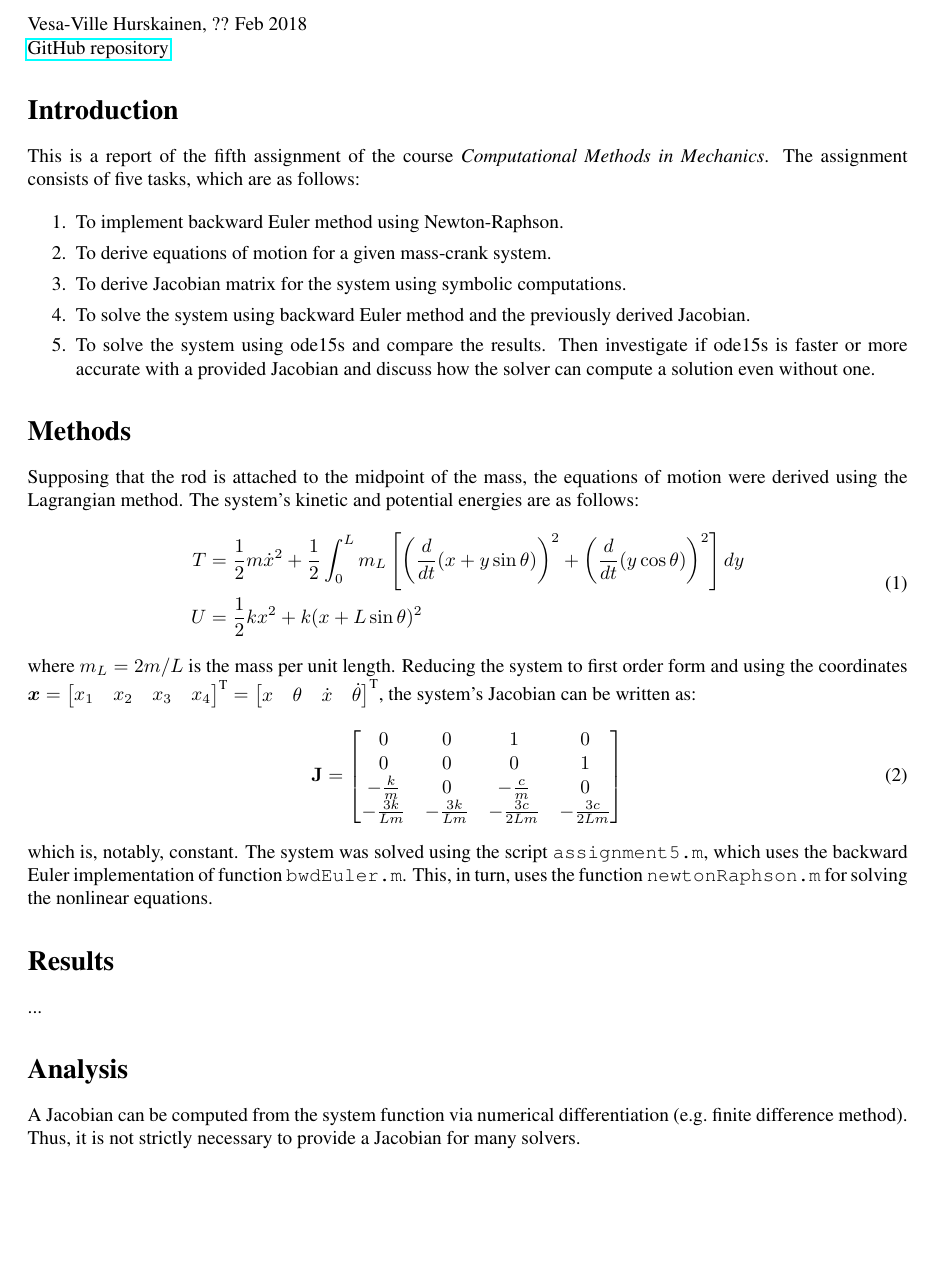
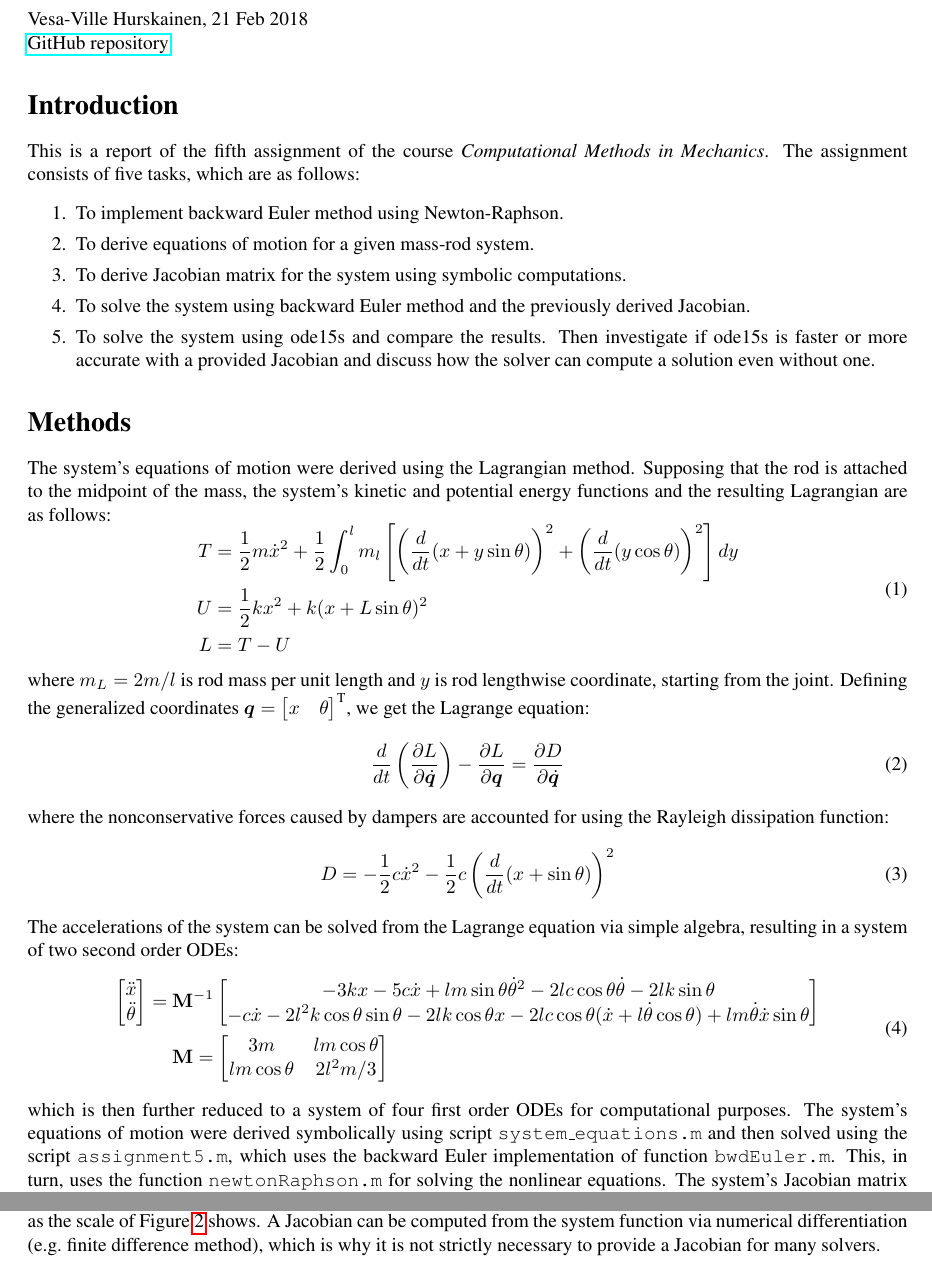
Before and after one commit to VesaVilleHurskainen/cmim2018, a LaTeX document (task05/report_latex/report_task05.tex): part of the page before the commit and two parts of pages 1 and 3 of 3 after it, the two joined at a grey line, cut so that both start at the same text, the shorter picture padded with empty space. Compiled offline with pdfLaTeX.

Commit message:
Task 5: Finalized

```diff
--- a/task05/report_latex/report_task05.tex
+++ b/task05/report_latex/report_task05.tex
@@ -25,37 +25,54 @@
 
 \begin{document}
 	\section*{COMPUTATIONAL METHODS IN MECHANICS: Assignment 5}
-	Vesa-Ville Hurskainen, ?? Feb 2018\\
+	Vesa-Ville Hurskainen, 21 Feb 2018\\
 	\href{https://github.com/VesaVilleHurskainen/cmim2018}{GitHub repository}
 
 	\section*{Introduction}
 	This is a report of the fifth assignment of the course \textit{Computational Methods in Mechanics}. The assignment consists of five tasks, which are as follows:
-
 	\begin{enumerate}
 		\setlength\itemsep{0pt}
 		\item To implement backward Euler method using Newton-Raphson.
-		\item To derive equations of motion for a given mass-crank system.
+		\item To derive equations of motion for a given mass-rod system.
 		\item To derive Jacobian matrix for the system using symbolic computations.
 		\item To solve the system using backward Euler method and the previously derived Jacobian.
 		\item To solve the system using ode15s and compare the results. Then investigate if ode15s is faster or more accurate with a provided Jacobian and discuss how the solver can compute a solution even without one.
 	\end{enumerate}
 
 	\section*{Methods}
-	Supposing that the rod is attached to the midpoint of the mass, the equations of motion were derived using the Lagrangian method. The system's kinetic and potential energies are as follows:
+	The system's equations of motion were derived using the Lagrangian method. Supposing that the rod is attached to the midpoint of the mass, the system's kinetic and potential energy functions and the resulting Lagrangian are as follows:
 	\begin{equation}
 		\begin{aligned}
-		T &= \frac{1}{2} m \dot{x}^2 + \frac{1}{2} \int_{0}^{L} m_L \left[ \left( \frac{d}{dt} (x + y \sin \theta) \right)^2 + \left( \frac{d}{dt} (y \cos \theta) \right)^2 \right] dy \\
-		U &= \frac{1}{2} k x^2 + k (x + L \sin \theta)^2
+		T &= \frac{1}{2} m \dot{x}^2 + \frac{1}{2} \int_{0}^{l} m_l \left[ \left( \frac{d}{dt} (x + y \sin \theta) \right)^2 + \left( \frac{d}{dt} (y \cos \theta) \right)^2 \right] dy \\
+		U &= \frac{1}{2} k x^2 + k (x + L \sin \theta)^2 \\
+		L &= T - U
 		\end{aligned}
 	\end{equation}
-	where $m_L = 2 m / L$ is the mass per unit length. Reducing the system to first order form and using the coordinates $\bm{x} = \begin{bmatrix} x_1 & x_2 & x_3 & x_4 \end{bmatrix}^\text{T} = \begin{bmatrix} x & \theta & \dot{x} & \dot{\theta} \end{bmatrix}^\text{T}$, the system's Jacobian can be written as:
+	where $m_L = 2 m / l$ is rod mass per unit length and $y$ is rod lengthwise coordinate, starting from the joint. Defining the generalized coordinates $\bm{q} = \begin{bmatrix} x & \theta \end{bmatrix}^\text{T}$, we get the Lagrange equation:
 	\begin{equation}
-		\mathbf{J} = \begin{bmatrix}
-		0 & 0 & 1 & 0 \\
-		0 & 0 & 0 & 1 \\
-		-\frac{k}{m} & 0 & -\frac{c}{m} & 0 \\
-		-\frac{3 k}{L m} & -\frac{3 k}{L m} & -\frac{3 c}{2 L m} & -\frac{3 c}{2 L m}
+		\frac{d}{dt}\left(\frac{\partial L}{\partial \dot{\bm{q}}}\right) - \frac{\partial L}{\partial \bm{q}} = \frac{\partial D}{\partial \dot{\bm{q}}}
+	\end{equation}
+	where the nonconservative forces caused by dampers are accounted for using the Rayleigh dissipation function:
+	\begin{equation}
+	D = - \frac{1}{2} c \dot{x}^2 - \frac{1}{2} c \left(\frac{d}{dt} (x + \sin \theta) \right)^2
+	\end{equation}
+	The accelerations of the system can be solved from the Lagrange equation via simple algebra, resulting in a system of two second order ODEs:
+	\begin{equation}
+		\begin{aligned}
+		\begin{bmatrix}
+		\ddot{x} \\ \ddot{\theta}
+		\end{bmatrix} =
+		~&\mathbf{M}^{-1}
+		\begin{bmatrix}
+		- 3 k x - 5 c \dot{x} + l m \sin \theta \dot{\theta}^2 - 2 l c \cos \theta \dot{\theta} - 2  l k \sin \theta\\
+		- c \dot{x} - 2 l^2 k \cos \theta \sin \theta - 2 l k \cos \theta x - 2 l c \cos \theta (\dot{x} + l \dot{\theta} \cos \theta) + l m \dot{\theta} \dot{x} \sin \theta
+		\end{bmatrix}\\
+		& \mathbf{M} =
+		\begin{bmatrix}
+		3 m & l m \cos \theta \\
+		l m \cos \theta & 2 l^2 m / 3
 		\end{bmatrix}
+		\end{aligned}
 	\end{equation}
-	which is, notably, constant. The system was solved using the script \texttt{assignment5.m}, which uses the backward Euler implementation of function \texttt{bwdEuler.m}. This, in turn, uses the function \texttt{newtonRaphson.m} for solving the nonlinear equations.
+	which is then further reduced to a system of four first order ODEs for computational purposes. The system's equations of motion were derived symbolically using script \texttt{system\_equations.m} and then solved using the script \texttt{assignment5.m}, which uses the backward Euler implementation of function \texttt{bwdEuler.m}. This, in turn, uses the function \texttt{newtonRaphson.m} for solving the nonlinear equations. The system's Jacobian matrix was derived symbolically in the script, using the above-presented equations of motion.
 
@@ -64,5 +97,6 @@
 
 	\section*{Analysis}
-	A Jacobian can be computed from the system function via numerical differentiation (e.g.~finite difference method). Thus, it is not strictly necessary to provide a Jacobian for many solvers.
+	The results show relative agreement between backward Euler and ode15s, with maximum position error at roughly 5e-3 and angle error at 1e-2. However, this difference is strongly dependent on the time step; choosing a smaller time step shrinks the difference.\\
 
+	The difference between ode15s computations with and without Jacobian were very small in the investigated case, as the scale of Figure~\ref{fig:jacobian} shows. A Jacobian can be computed from the system function via numerical differentiation (e.g.~finite difference method), which is why it is not strictly necessary to provide a Jacobian for many solvers.
 \end{document}
```
Also changed, not shown: task05/report_latex/report_task05.tex (18 more changed lines), 4 other files.
